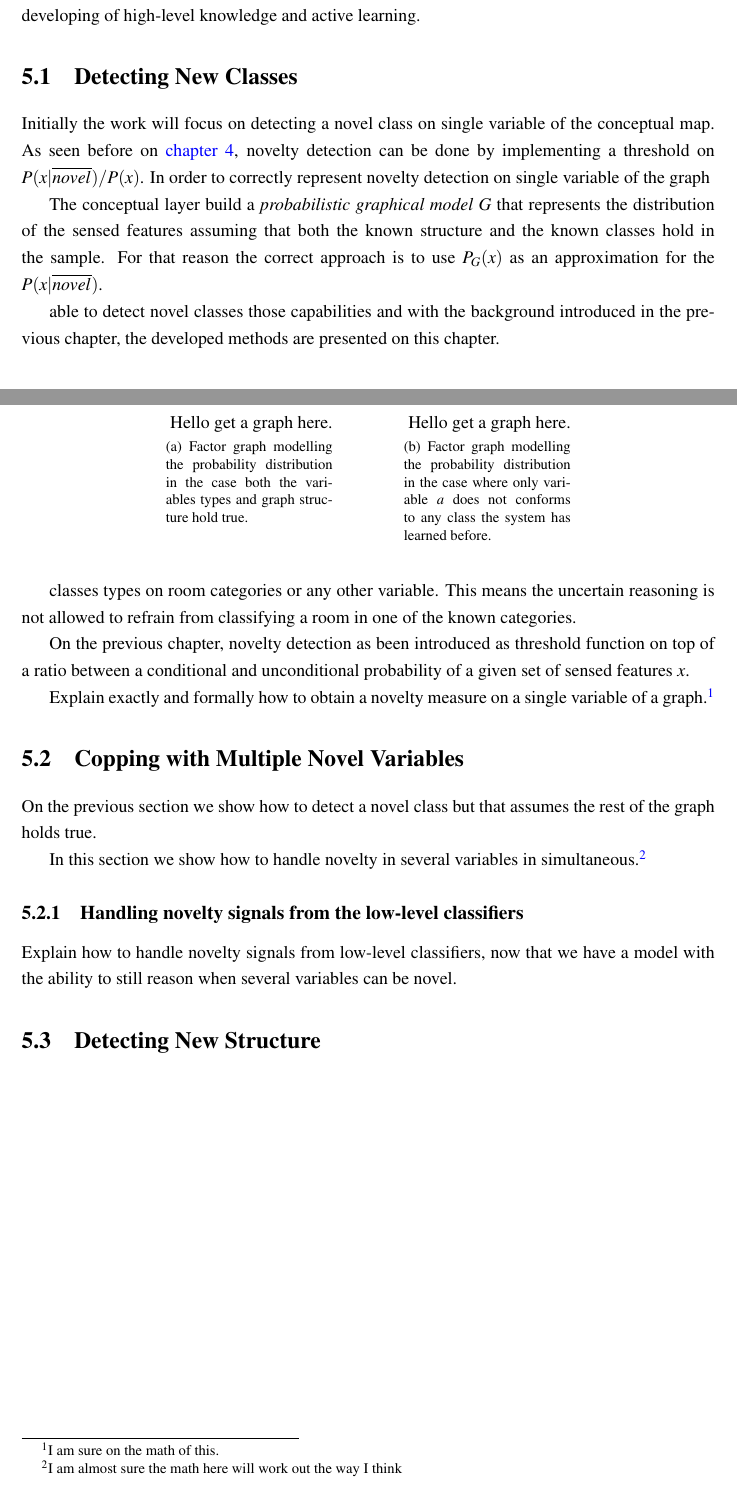
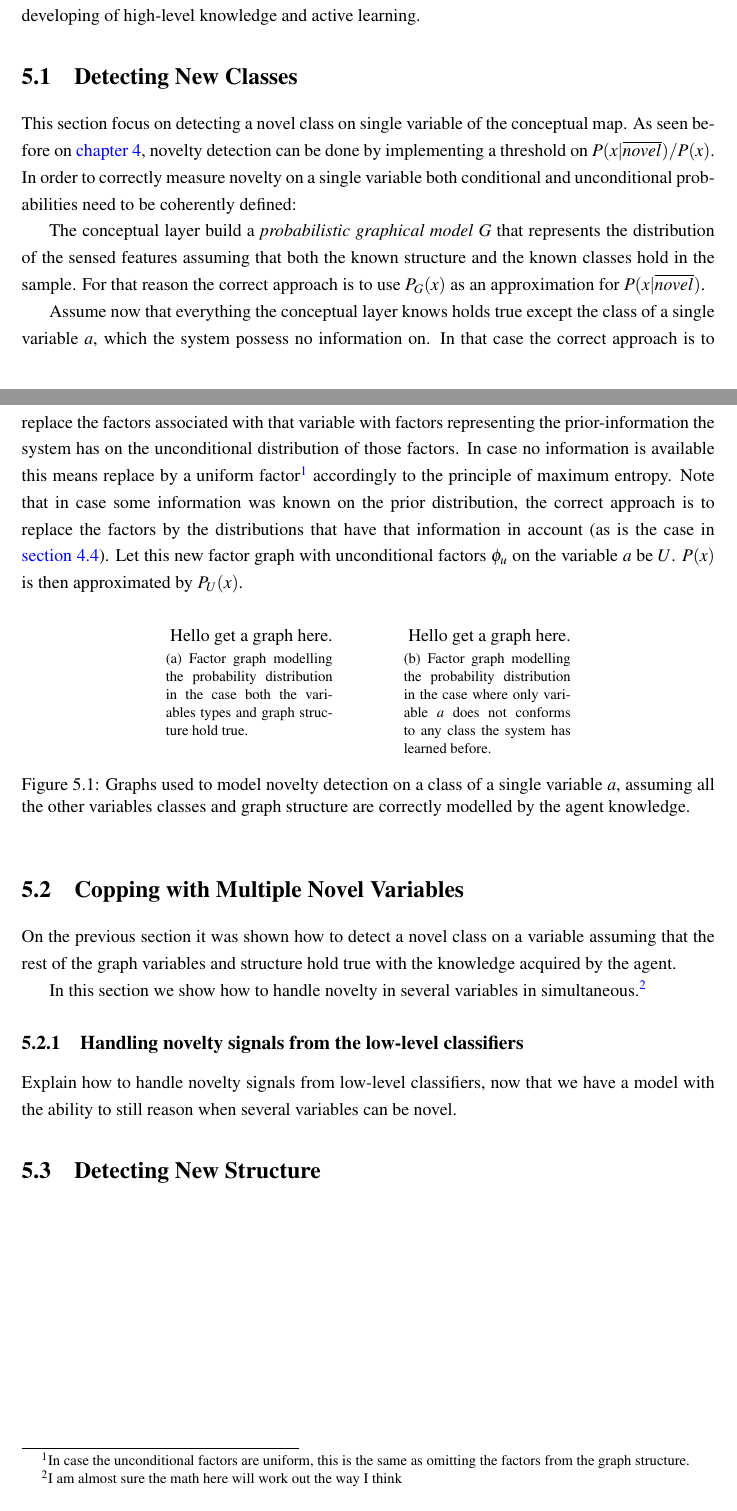
Before and after one commit to andresusanopinto/novelty-detection-thesis, a LaTeX thesis (thesis/thesis.tex, which reads thesis/contents.tex): two parts of pages 27 and 28 of 31, joined at a grey line, cut so that both start at the same text. Compiled offline with pdfLaTeX.

Commit message:
Advances on explaning how to detect a single class novelty

```diff
--- a/thesis/contents.tex
+++ b/thesis/contents.tex
@@ -169,18 +169,33 @@ knowledge and active learning.
 
 
 \section{Detecting New Classes}
-Initially the work will focus on detecting a novel class on single variable of
-the conceptual map.
-As seen before on \autoref{chap:novelty-intro}, novelty detection can be
-done by implementing a threshold on $P(x|\overline{novel})/P(x)$.
-In order to correctly represent novelty detection on single variable of the
-graph
+This section focus on detecting a novel class on single variable of the
+conceptual map. As seen before on \autoref{chap:novelty-intro},
+novelty detection can be done by implementing a threshold on
+$P(x|\overline{novel})/P(x)$.
+In order to correctly measure novelty on a single variable both
+conditional and unconditional probabilities need to be coherently defined:
+
 
 The conceptual layer build a \emph{probabilistic graphical model} $G$ that
 represents the distribution of the sensed features assuming that both the known
 structure and the known classes hold in the sample.
 For that reason the correct approach is to use $P_G(x)$ as an approximation for
-the $P(x|\overline{novel})$.
+$P(x|\overline{novel})$.
+
+Assume now that everything the conceptual layer knows holds true except the
+class of a single variable $a$, which the system possess no information on.
+In that case the correct approach is to replace the factors associated with
+that variable with factors representing the prior-information the system has on
+the unconditional distribution of those factors.
+In case no information is available this means replace by a uniform factor\footnote{In case the
+unconditional factors are uniform, this is the same as omitting the factors
+from the graph structure.} accordingly to the principle of maximum entropy.
+Note that in case some information was known on the prior distribution, the
+correct approach is to replace the factors by the distributions that have that
+information in account (as is the case in \autoref{sec:unlabelled-data}).
+Let this new factor graph with unconditional factors $\phi_u$ on the variable
+$a$ be $U$. $P(x)$ is then approximated by $P_U(x)$.
 
 \begin{figure}[h]
 \centering
@@ -192,29 +207,19 @@ the $P(x|\overline{novel})$.
           where only variable $a$ does not conforms to any class the system
           has learned before.]{
           Hello get a graph here.}
+
+\caption{\label{fig:nd-single-variable}Graphs used to model novelty detection on
+         a class of a single variable $a$, assuming all the other variables
+         classes and graph structure are correctly modelled by the agent
+         knowledge.}
 \end{figure}
 
 
-able to detect novel classes those capabilities
-and with the background introduced in the previous chapter,
-the developed methods are presented on this chapter.
+\section{Copping with Multiple Novel Variables}
+On the previous section it was shown how to detect a novel class on a variable
+assuming that the rest of the graph variables and structure hold true with the
+knowledge acquired by the agent.
 
-
-classes types on room categories
-or any other variable.
-This means the uncertain reasoning is not allowed to refrain from classifying
-a room in one of the known categories.
-
-On the previous chapter, novelty detection as been introduced as threshold
-function on top of a ratio between a conditional and unconditional
-probability of a given set of sensed features $x$.
-
-Explain exactly and formally how to obtain a novelty measure on a single
-variable of a graph.\footnote{I am sure on the math of this.}
-
-\section{Copping with Multiple Novel Variables}
-On the previous section we show how to detect a novel class but that assumes
-the rest of the graph holds true.
 
 In this section we show how to handle novelty in several variables
 in simultaneous.\footnote{I am almost sure the math here will work out the
```
